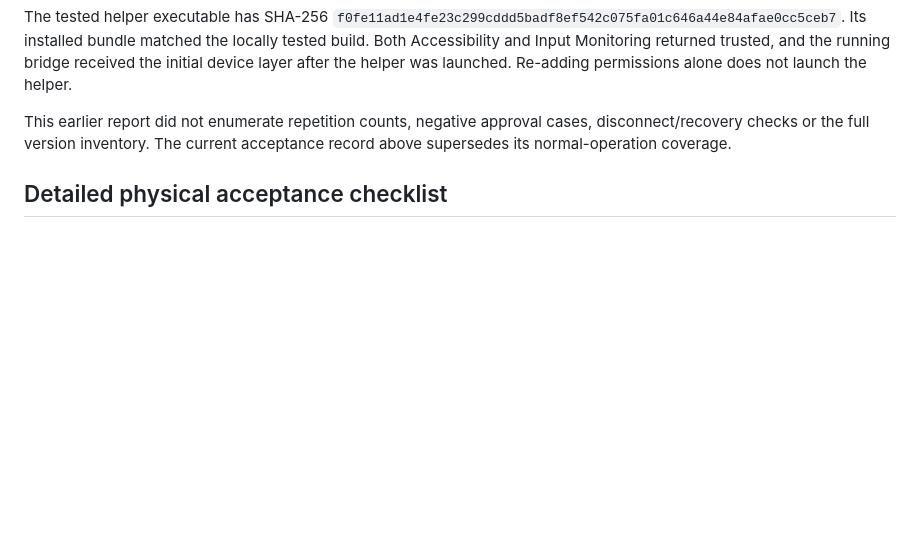
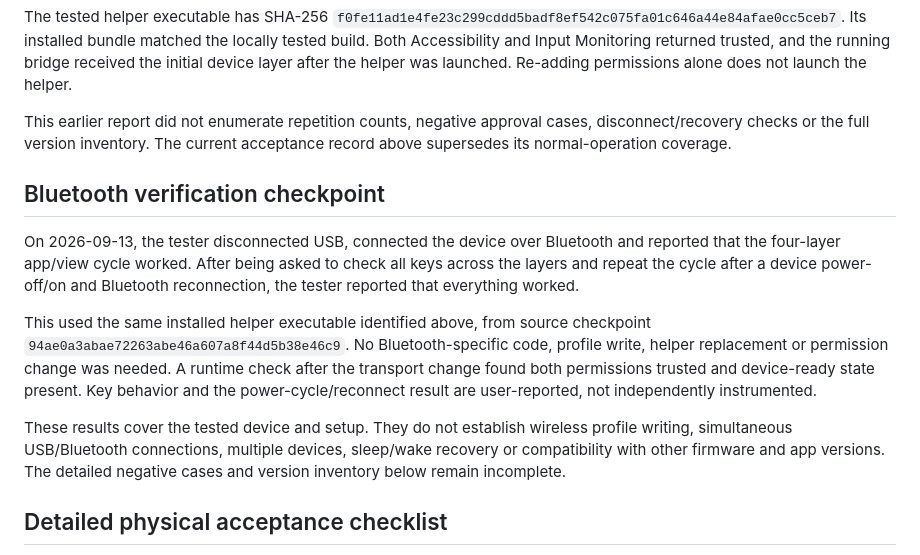
Before and after one commit to veteranbv/creator-micro-ai, a Markdown page: docs/verification.md, the part around the change. Drawn GitHub-style; blank space fills up the shorter version.

```diff
--- a/docs/verification.md
+++ b/docs/verification.md
@@ -30,6 +30,14 @@ The tested helper executable has SHA-256 `f0fe11ad1e4fe23c299cddd5badf8ef542c075
 
 This earlier report did not enumerate repetition counts, negative approval cases, disconnect/recovery checks or the full version inventory. The current acceptance record above supersedes its normal-operation coverage.
 
+## Bluetooth verification checkpoint
+
+On 2026-09-13, the tester disconnected USB, connected the device over Bluetooth and reported that the four-layer app/view cycle worked. After being asked to check all keys across the layers and repeat the cycle after a device power-off/on and Bluetooth reconnection, the tester reported that everything worked.
+
+This used the same installed helper executable identified above, from source checkpoint `94ae0a3abae72263abe46a607a8f44d5b38e46c9`. No Bluetooth-specific code, profile write, helper replacement or permission change was needed. A runtime check after the transport change found both permissions trusted and device-ready state present. Key behavior and the power-cycle/reconnect result are user-reported, not independently instrumented.
+
+These results cover the tested device and setup. They do not establish wireless profile writing, simultaneous USB/Bluetooth connections, multiple devices, sleep/wake recovery or compatibility with other firmware and app versions. The detailed negative cases and version inventory below remain incomplete.
+
 ## Detailed physical acceptance checklist
 
 Complete this checklist on the source build you intend to use. Do not mark a row complete from unit tests or results from a different build.
```
Also changed, not shown: README.md (+2 -0 lines), docs/setup.md (+8 -0 lines).
